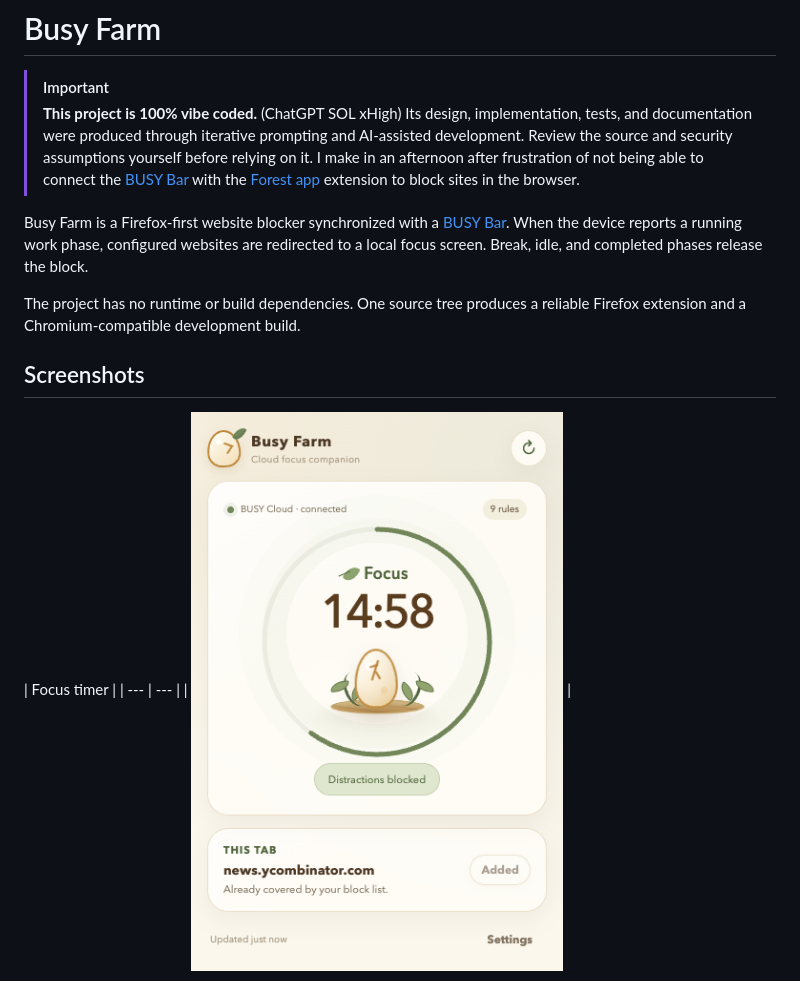
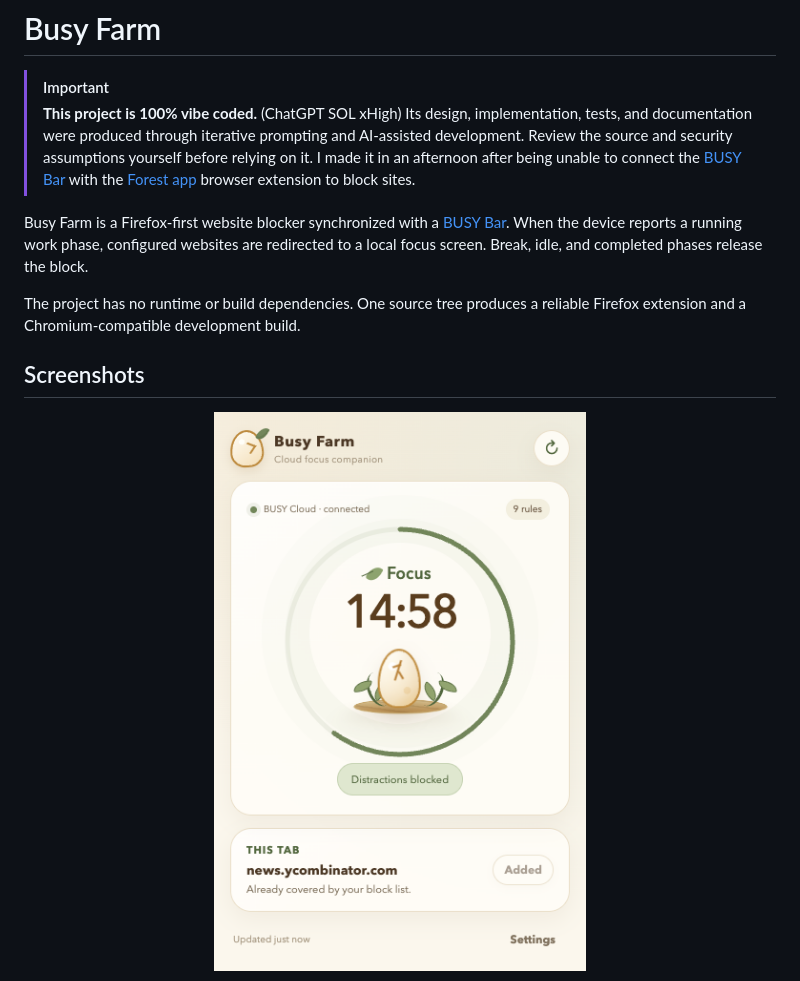
Before and after one commit to pabloazurduy/busy-farm, a Markdown page: README.md, the part around one of its changes. Drawn GitHub-style.

Commit message:
fix: correct grammar and improve screenshot formatting in README.md

```diff
--- a/README.md
+++ b/README.md
@@ -2,7 +2,7 @@
 
 > [!IMPORTANT]
 > **This project is 100% vibe coded.** (ChatGPT SOL xHigh) Its design, implementation, tests, and documentation were produced through iterative prompting and AI-assisted development. Review the source and security assumptions yourself before relying on it.
-> I make in an afternoon after frustration of not being able to connect the [BUSY Bar](https://busy.app/) with the [Forest app](https://forestapp.cc/) extension to block sites in the browser.
+> I made it in an afternoon after being unable to connect the [BUSY Bar](https://busy.app/) with the [Forest app](https://forestapp.cc/) browser extension to block sites.
 
 Busy Farm is a Firefox-first website blocker synchronized with a [BUSY Bar](https://busy.app/). When the device reports a running work phase, configured websites are redirected to a local focus screen. Break, idle, and completed phases release the block.
 
@@ -10,7 +10,7 @@ The project has no runtime or build dependencies. One source tree produces a rel
 
 ## Screenshots
 
-| Focus timer  |
-| --- | --- |
-| ![Busy Farm popup showing a focus timer and circular progress indicator](docs/screenshots/popup-focus.png)  |
+<p align="center">
+  <img src="docs/screenshots/popup-focus.png" alt="Busy Farm popup with a focus timer and circular progress indicator" width="390">
+</p>
 
```
Also changed, not shown: other parts of README.md (+6 -2 lines).
